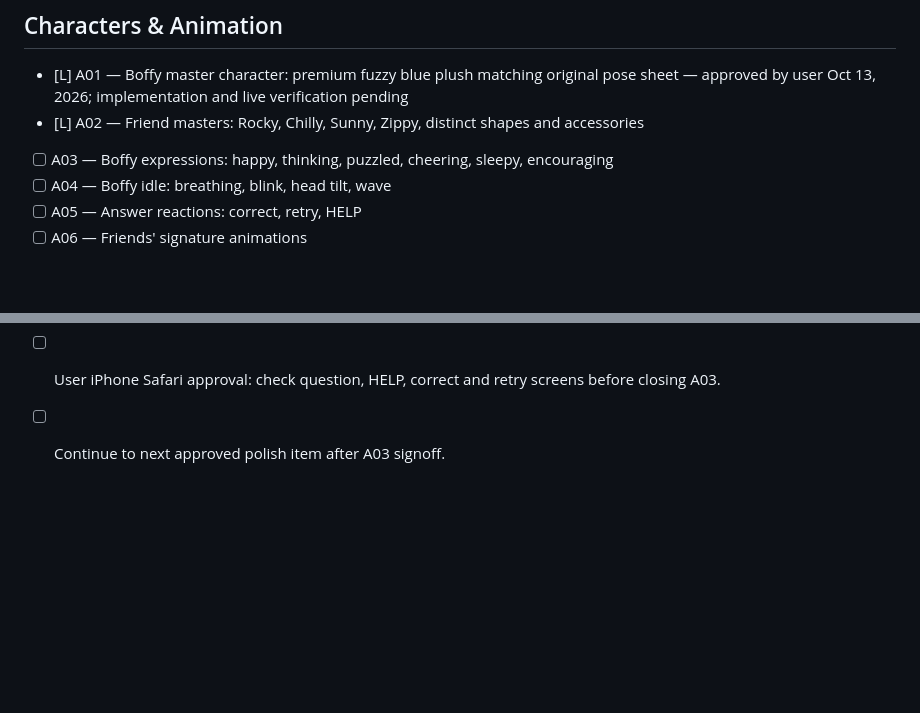
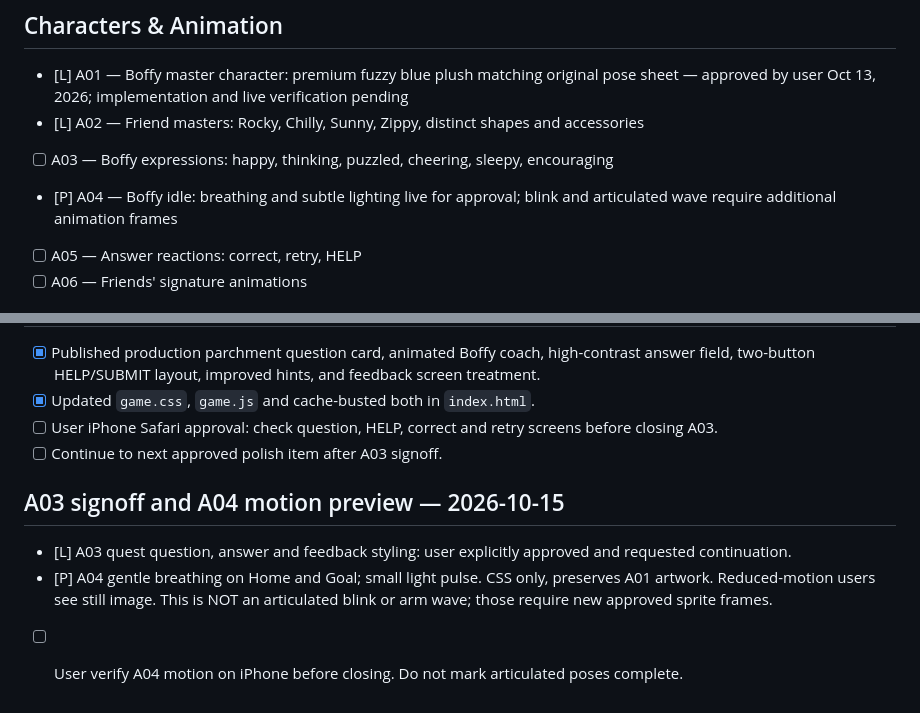
Before and after one commit to jerridthomas-79/WesMath, a Markdown page: POLISH_TRACKER.md, 2 parts joined by grey strips. Rendered like a GitHub page; blank space fills up the shorter version.

Commit message:
Record A03 approval and A04 motion preview limits

```diff
--- a/POLISH_TRACKER.md
+++ b/POLISH_TRACKER.md
@@ -6,7 +6,7 @@ Status: [ ] Not started · [P] Preview ready · [A] Approved · [L] Live and ver
 - [L] A01 — Boffy master character: premium fuzzy blue plush matching original pose sheet — approved by user Oct 13, 2026; implementation and live verification pending
 - [L] A02 — Friend masters: Rocky, Chilly, Sunny, Zippy, distinct shapes and accessories
 - [ ] A03 — Boffy expressions: happy, thinking, puzzled, cheering, sleepy, encouraging
-- [ ] A04 — Boffy idle: breathing, blink, head tilt, wave
+- [P] A04 — Boffy idle: breathing and subtle lighting live for approval; blink and articulated wave require additional animation frames
 - [ ] A05 — Answer reactions: correct, retry, HELP
 - [ ] A06 — Friends' signature animations
 
@@ -125,3 +125,8 @@ A01 master Boffy → A02 friends → A07 scenery → A08 home → A09 quests →
 - [x] Updated `game.css`, `game.js` and cache-busted both in `index.html`.
 - [ ] User iPhone Safari approval: check question, HELP, correct and retry screens before closing A03.
 - [ ] Continue to next approved polish item after A03 signoff.
+
+## A03 signoff and A04 motion preview — 2026-10-15
+- [L] A03 quest question, answer and feedback styling: user explicitly approved and requested continuation.
+- [P] A04 gentle breathing on Home and Goal; small light pulse. CSS only, preserves A01 artwork. Reduced-motion users see still image. This is NOT an articulated blink or arm wave; those require new approved sprite frames.
+- [ ] User verify A04 motion on iPhone before closing. Do not mark articulated poses complete.
```
